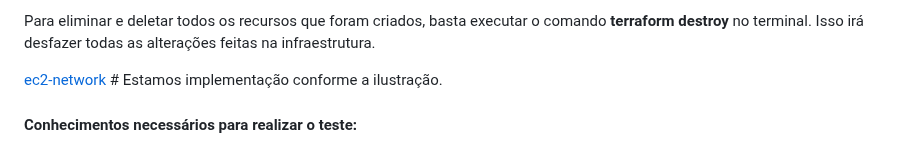
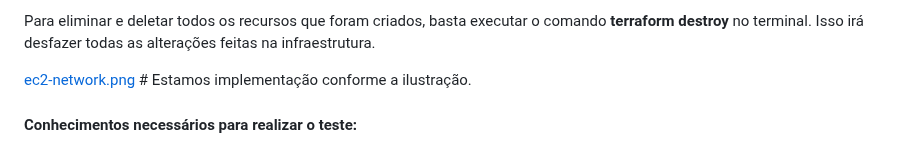
Before and after one commit to helder1989/ec2-setup, a Markdown page: README.md, the part around the change. Rendered like a GitHub page.

Commit message:
Documentação-setup

```diff
--- a/README.md
+++ b/README.md
@@ -57,7 +57,7 @@ Observação: Ao verificar a documentação oficial do **Terraform** (https://ww
 Para eliminar e deletar todos os recursos que foram criados, basta executar o comando **terraform destroy** no terminal. Isso irá desfazer todas as alterações feitas na infraestrutura.
 
 
-[ec2-network](ec2-network) # Estamos implementação conforme a ilustração.
+[ec2-network.png](ec2-network) # Estamos implementação conforme a ilustração.
 
 
 
```
